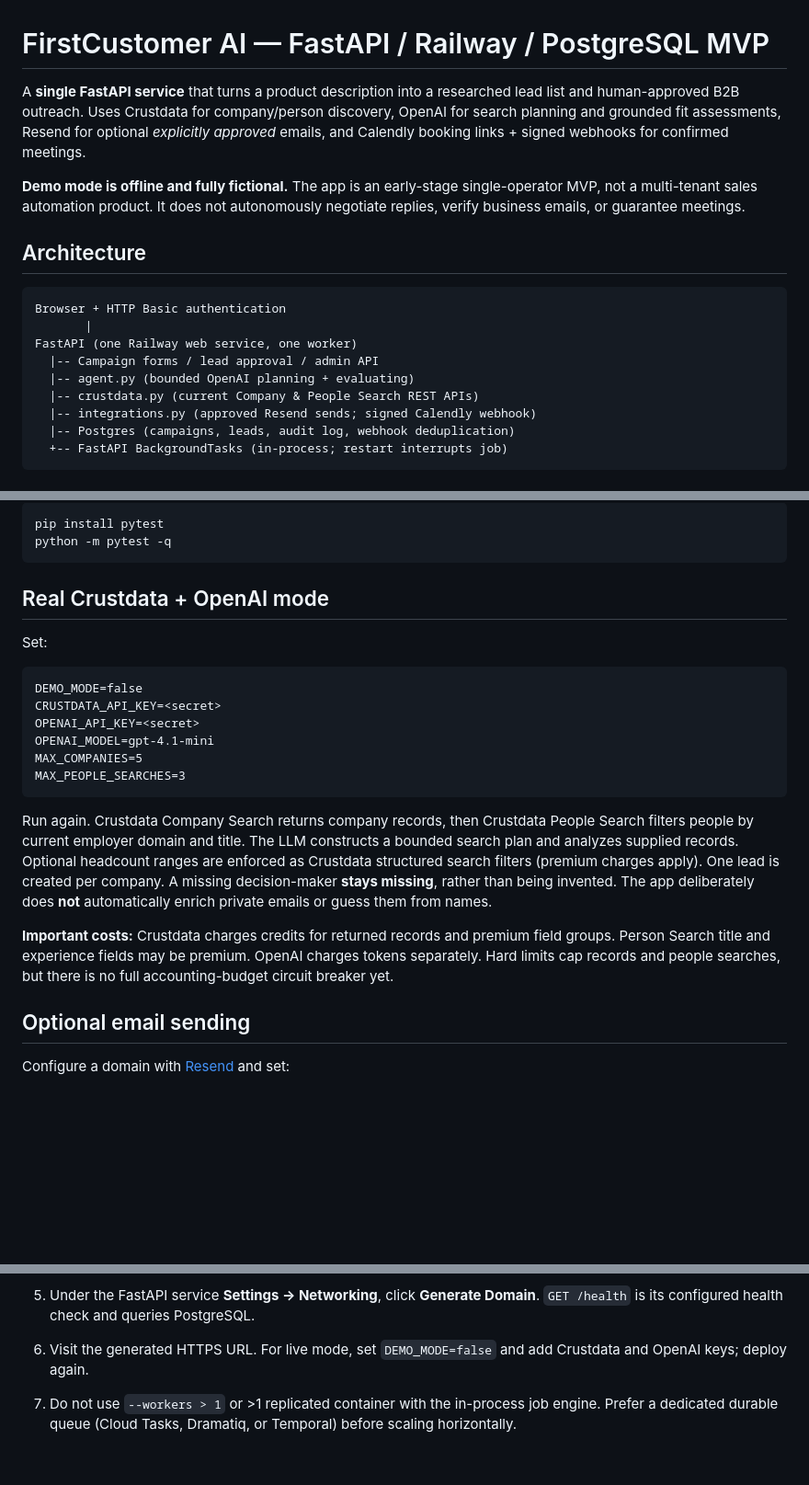
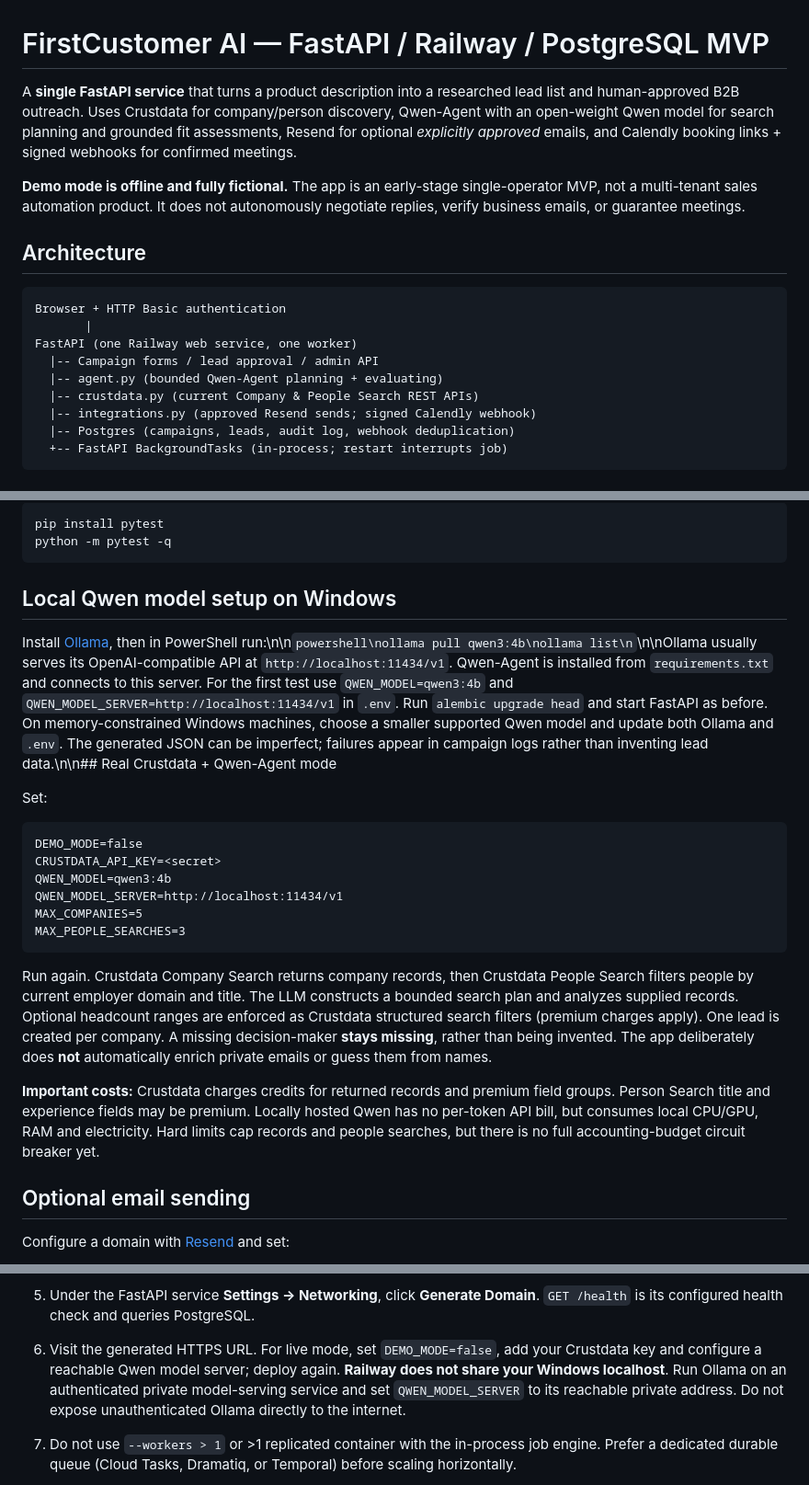
Before and after one commit to Ashendeo/firstcustomer-ai, a Markdown page: README.md, 3 parts joined by grey strips. Shown at 92% size. Drawn GitHub-style; blank space fills up the shorter version.

Commit message:
docs: setup local Qwen and remove OpenAI startup requirement

````diff
--- a/README.md
+++ b/README.md
@@ -1,6 +1,6 @@
 # FirstCustomer AI — FastAPI / Railway / PostgreSQL MVP
 
-A **single FastAPI service** that turns a product description into a researched lead list and human-approved B2B outreach. Uses Crustdata for company/person discovery, OpenAI for search planning and grounded fit assessments, Resend for optional *explicitly approved* emails, and Calendly booking links + signed webhooks for confirmed meetings.
+A **single FastAPI service** that turns a product description into a researched lead list and human-approved B2B outreach. Uses Crustdata for company/person discovery, Qwen-Agent with an open-weight Qwen model for search planning and grounded fit assessments, Resend for optional *explicitly approved* emails, and Calendly booking links + signed webhooks for confirmed meetings.
 
 **Demo mode is offline and fully fictional.** The app is an early-stage single-operator MVP, not a multi-tenant sales automation product. It does not autonomously negotiate replies, verify business emails, or guarantee meetings.
 
@@ -11,7 +11,7 @@ Browser + HTTP Basic authentication
        |
 FastAPI (one Railway web service, one worker)
   |-- Campaign forms / lead approval / admin API
-  |-- agent.py (bounded OpenAI planning + evaluating)
+  |-- agent.py (bounded Qwen-Agent planning + evaluating)
   |-- crustdata.py (current Company & People Search REST APIs)
   |-- integrations.py (approved Resend sends; signed Calendly webhook)
   |-- Postgres (campaigns, leads, audit log, webhook deduplication)
@@ -40,22 +40,24 @@ pip install pytest
 python -m pytest -q
 ```
 
-## Real Crustdata + OpenAI mode
+## Local Qwen model setup on Windows
+
+Install [Ollama](https://ollama.com/download/windows), then in PowerShell run:\n\n```powershell\nollama pull qwen3:4b\nollama list\n```\n\nOllama usually serves its OpenAI-compatible API at `http://localhost:11434/v1`. Qwen-Agent is installed from `requirements.txt` and connects to this server. For the first test use `QWEN_MODEL=qwen3:4b` and `QWEN_MODEL_SERVER=http://localhost:11434/v1` in `.env`. Run `alembic upgrade head` and start FastAPI as before. On memory-constrained Windows machines, choose a smaller supported Qwen model and update both Ollama and `.env`. The generated JSON can be imperfect; failures appear in campaign logs rather than inventing lead data.\n\n## Real Crustdata + Qwen-Agent mode
 
 Set:
 
 ```dotenv
 DEMO_MODE=false
 CRUSTDATA_API_KEY=<secret>
-OPENAI_API_KEY=<secret>
-OPENAI_MODEL=gpt-4.1-mini
+QWEN_MODEL=qwen3:4b
+QWEN_MODEL_SERVER=http://localhost:11434/v1
 MAX_COMPANIES=5
 MAX_PEOPLE_SEARCHES=3
 ```
 
 Run again. Crustdata Company Search returns company records, then Crustdata People Search filters people by current employer domain and title. The LLM constructs a bounded search plan and analyzes supplied records. Optional headcount ranges are enforced as Crustdata structured search filters (premium charges apply). One lead is created per company. A missing decision-maker **stays missing**, rather than being invented. The app deliberately does **not** automatically enrich private emails or guess them from names.
 
-**Important costs:** Crustdata charges credits for returned records and premium field groups. Person Search title and experience fields may be premium. OpenAI charges tokens separately. Hard limits cap records and people searches, but there is no full accounting-budget circuit breaker yet.
+**Important costs:** Crustdata charges credits for returned records and premium field groups. Person Search title and experience fields may be premium. Locally hosted Qwen has no per-token API bill, but consumes local CPU/GPU, RAM and electricity. Hard limits cap records and people searches, but there is no full accounting-budget circuit breaker yet.
 
 ## Optional email sending
 
@@ -96,7 +98,7 @@ The current event log stores the scheduled Calendly event URI, but does not fetc
 
    Change `Postgres` if your database service has a different name. The app converts Railway's Postgres URL to the psycopg 3 driver URI.
 5. Under the FastAPI service **Settings → Networking**, click **Generate Domain**. `GET /health` is its configured health check and queries PostgreSQL.
-6. Visit the generated HTTPS URL. For live mode, set `DEMO_MODE=false` and add Crustdata and OpenAI keys; deploy again.
+6. Visit the generated HTTPS URL. For live mode, set `DEMO_MODE=false`, add your Crustdata key and configure a reachable Qwen model server; deploy again. **Railway does not share your Windows localhost**. Run Ollama on an authenticated private model-serving service and set `QWEN_MODEL_SERVER` to its reachable private address. Do not expose unauthenticated Ollama directly to the internet.
 7. Do not use `--workers > 1` or >1 replicated container with the in-process job engine. Prefer a dedicated durable queue (Cloud Tasks, Dramatiq, or Temporal) before scaling horizontally.
 
 *Railway deploy credentials are not present in this repository, and no deployment is performed automatically.* Hosting, database, API and email expenses are separate.
````
